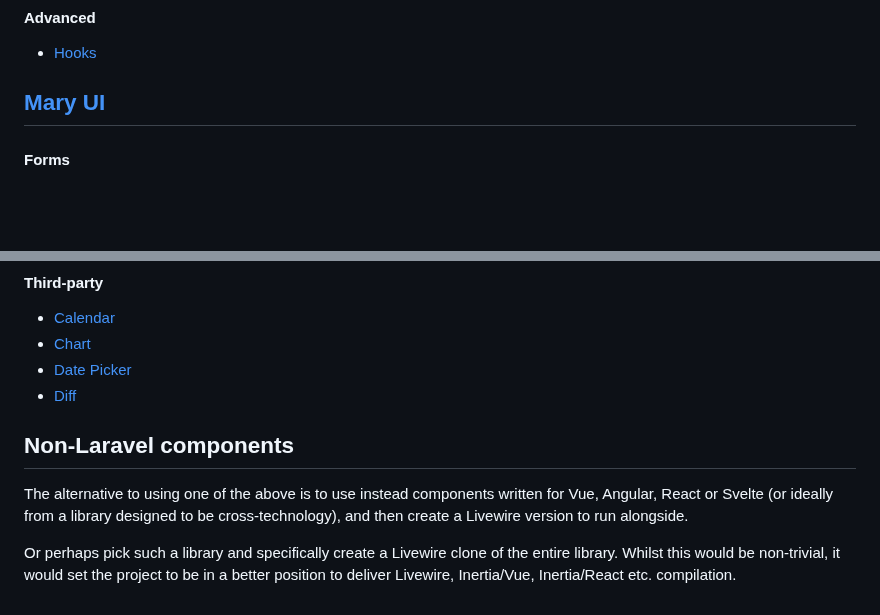
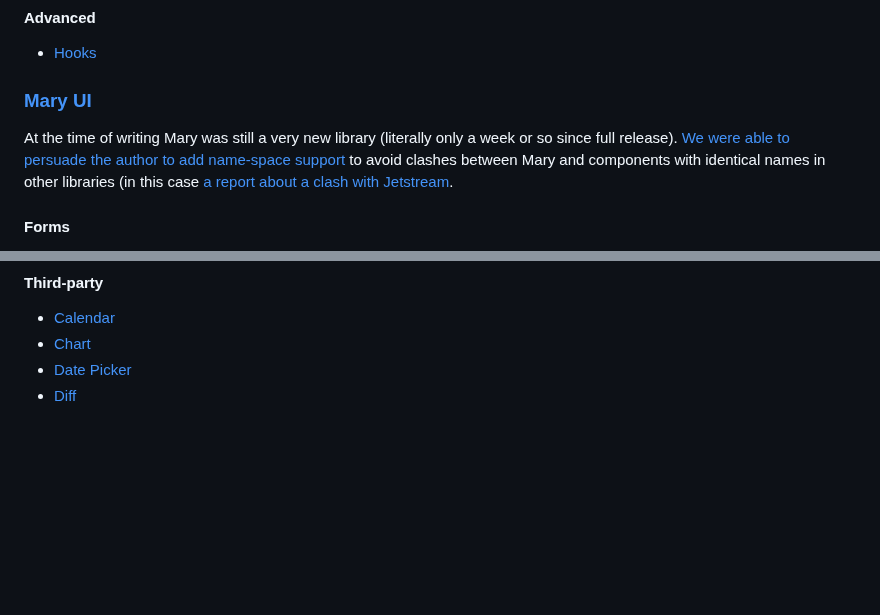
Before and after one commit to Tranzakt/Visual-Laravel, a Markdown page: UI-COMPONENTS.md, 2 parts joined by grey strips. Rendered like a GitHub page; blank space fills up the shorter version.

```diff
--- a/UI-COMPONENTS.md
+++ b/UI-COMPONENTS.md
@@ -137,7 +228,13 @@ with the addition of `alert` and `link` components.
 
 * [Hooks](https://wireui.dev/advanced/hooks)
 
-## [Mary UI](https://mary-ui.com/)
+### [Mary UI](https://mary-ui.com/)
+
+At the time of writing Mary was still a very new library
+(literally only a week or so since full release).
+[We were able to persuade the author to add name-space support](https://github.com/robsontenorio/mary/issues/110)
+to avoid clashes between Mary and components with identical names
+in other libraries (in this case [a report about a clash with Jetstream](https://github.com/robsontenorio/mary/issues/62).
 
 #### Forms
 
@@ -186,16 +283,3 @@ with the addition of `alert` and `link` components.
 * [Chart](https://mary-ui.com/docs/components/chart)
 * [Date Picker](https://mary-ui.com/docs/components/datepicker)
 * [Diff](https://mary-ui.com/docs/components/diff)
-
-## Non-Laravel components
-
-The alternative to using one of the above is to use instead
-components written for Vue, Angular, React or Svelte
-(or ideally from a library designed to be cross-technology),
-and then create a Livewire version to run alongside.
-
-Or perhaps pick such a library and specifically create
-a Livewire clone of the entire library.
-Whilst this would be non-trivial,
-it would set the project to be in a better position to deliver
-Livewire, Inertia/Vue, Inertia/React etc. compilation.
```
Also changed, not shown: other parts of UI-COMPONENTS.md (+102 -11 lines).
